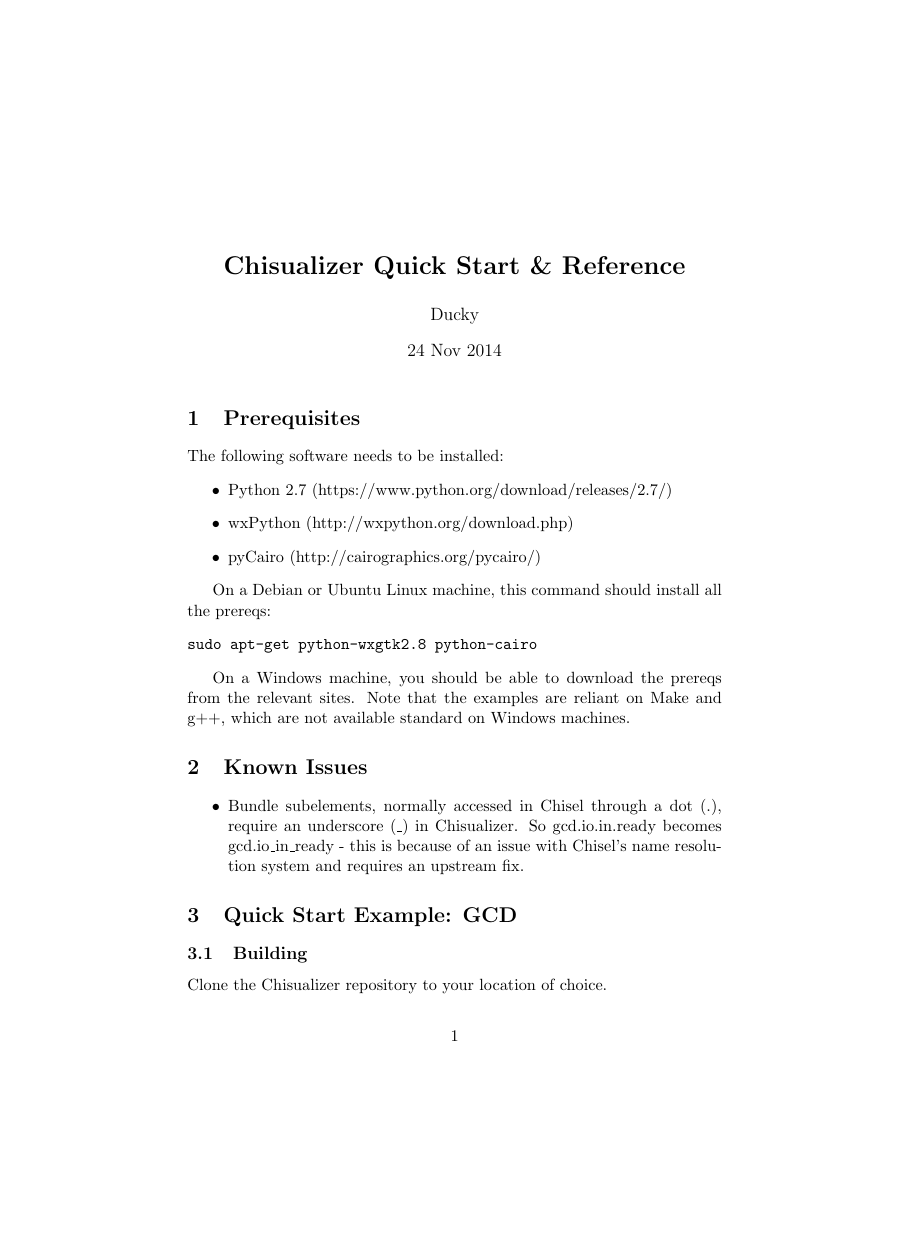
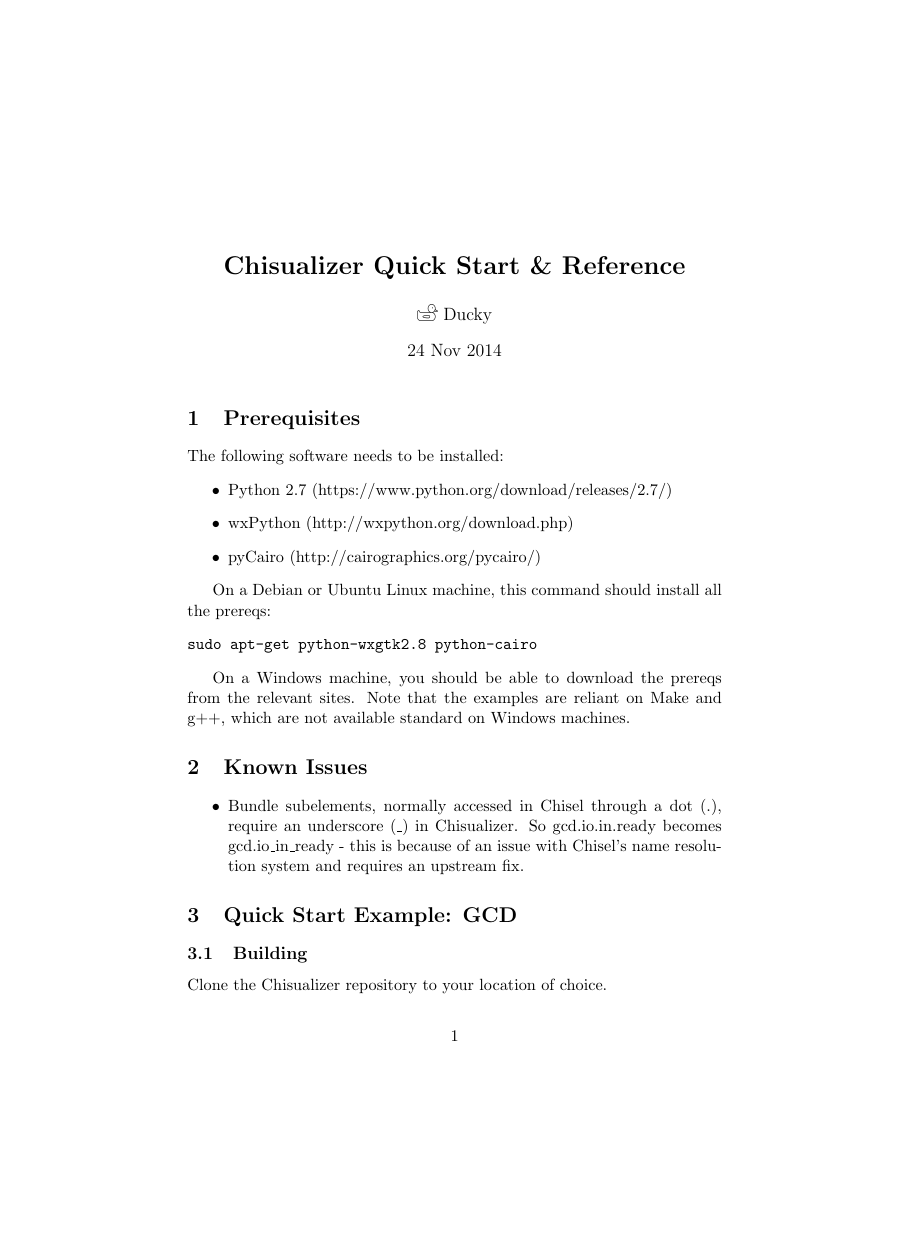
Before and after one commit to ducky64/chisualizer, a LaTeX document (docs/quickstart.tex): page 1 of 8, the shorter picture padded with empty space. Compiled offline with pdfLaTeX.

Commit message:
Add a duck

```diff
--- a/docs/quickstart.tex
+++ b/docs/quickstart.tex
@@ -1,10 +1,13 @@
 \documentclass[11pt]{article}
+\usepackage{graphicx}
+
 \title{\textbf{Chisualizer Quick Start \& Reference}}
-\author{Ducky}
+\author{\includegraphics[scale=0.025]{bigduck} Ducky}
 \date{24 Nov 2014}
 \begin{document}
 
 \maketitle
+
 
 \section{Prerequisites}
 The following software needs to be installed:
```
